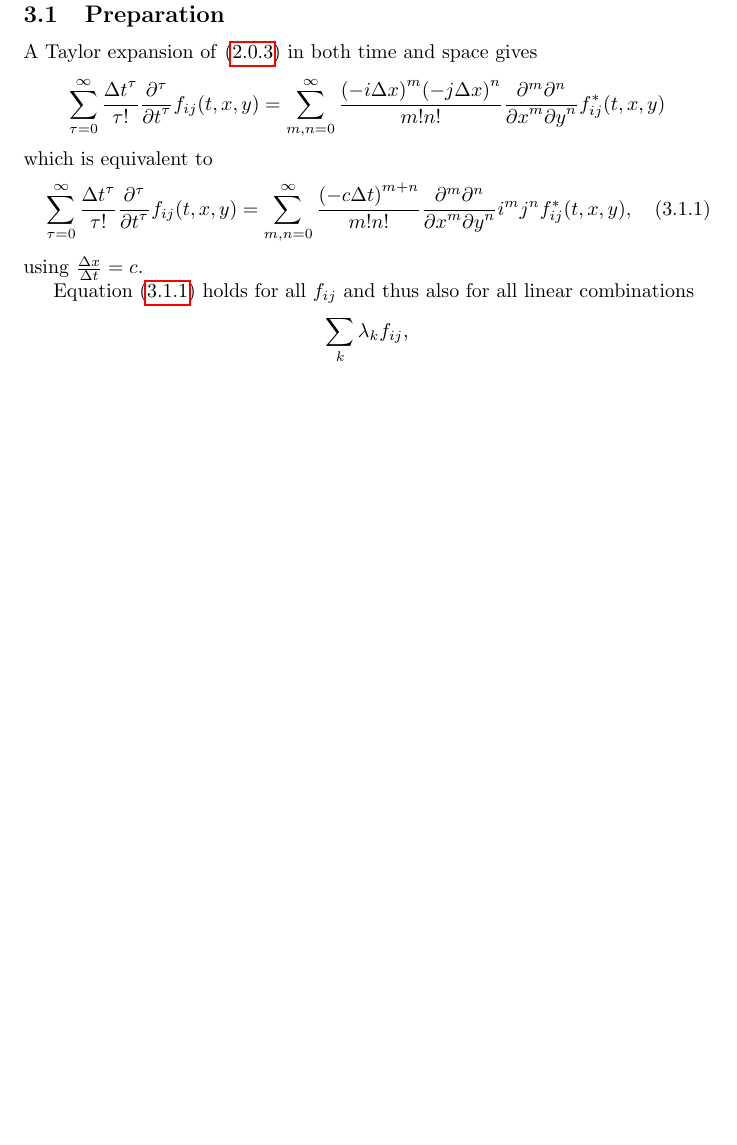
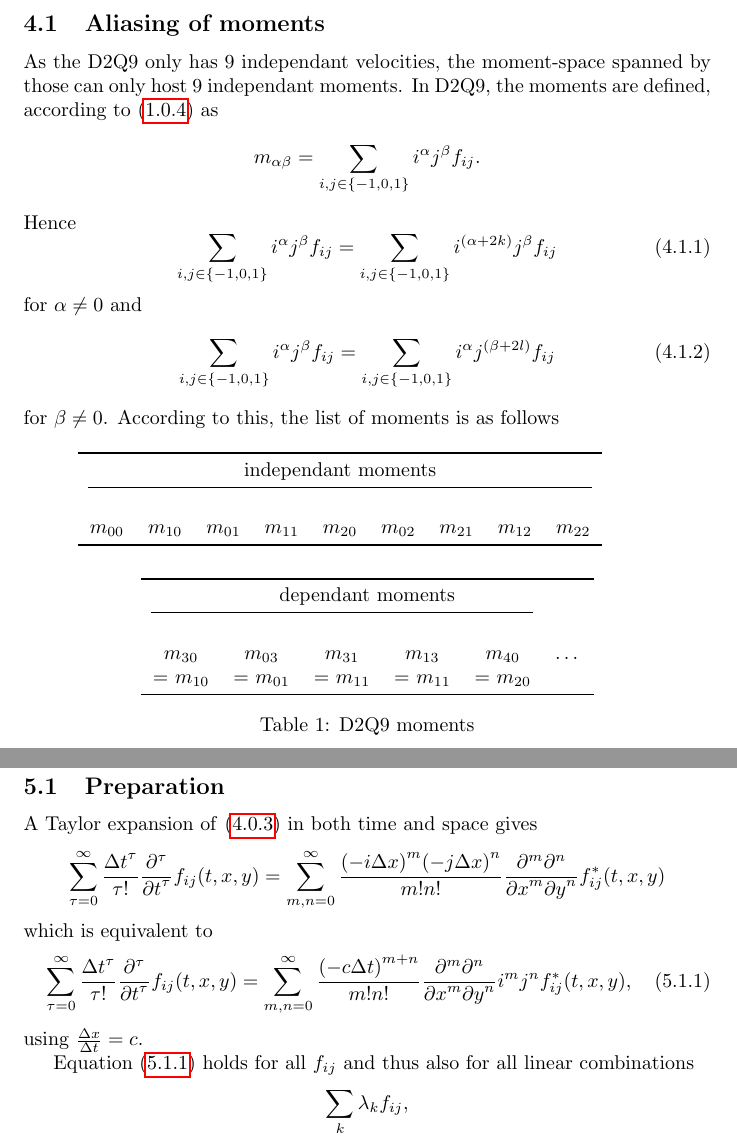
Before and after one commit to FlorianRohm/masters_thesis, a LaTeX paper (papers/Geier2015507/notes.tex): part of page 3 of 6 before the commit and two parts of pages 3 and 4 of 7 after it, the two joined at a grey line, cut at the place of the change, the shorter picture padded with empty space. Compiled offline with pdfLaTeX.

Commit message:
aliasing of moments

```diff
--- a/papers/Geier2015507/notes.tex
+++ b/papers/Geier2015507/notes.tex
@@ -83,6 +98,50 @@ or equivalently by shifting $x$ and $y$
   f_{ij}(t + \Delta t, x, y) = f^*_{ij}(t,x - i\Delta x , y - j\Delta y), \quad i,j\in \{-1, 0, 1\}
 \end{equation}
 where $f_{ij}$ are the pre-collission distributions and $f^*_{ij}$ the post collission distributions.
+
+\subsection{Aliasing of moments}
+\label{sub:Aliasing of moments}
+
+As the D2Q9 only has $9$ independant velocities, the moment-space spanned by those can only host $9$ independant moments.
+In D2Q9, the moments are defined, according to~\eqref{eq:Definition of moments} as
+\begin{equation*}
+  m_{\alpha\beta} = \sum_{i,j \in \{-1,0,1\}} i^\alpha j^\beta f_{ij}.
+\end{equation*}
+Hence
+\begin{equation}
+  \sum_{i,j \in \{-1,0,1\}} i^\alpha j^\beta f_{ij} = \sum_{i,j \in \{-1,0,1\}} i^{(\alpha+2k)} j^\beta f_{ij}
+\end{equation}
+for $\alpha\neq 0$ and
+\begin{equation}
+  \sum_{i,j \in \{-1,0,1\}} i^\alpha j^\beta f_{ij} = \sum_{i,j \in \{-1,0,1\}} i^\alpha j^{(\beta+2l)} f_{ij}
+\end{equation}
+for $\beta\neq 0$. According to this, the list of moments is as follows
+
+\begin{table} [h!]
+  \centering
+  \begin{tabular}{c cc ccc cc c}
+    \toprule
+    \multicolumn{9}{c}{independant moments}  \\
+    \cmidrule(lr){1-9} \\
+    $m_{00}$   &   $m_{10}$ & $m_{01}$   &   $m_{11}$ & $m_{20}$ & $m_{02}$   &   $m_{21}$ & $m_{12}$   &   $m_{22}$ \\
+    \bottomrule
+  \end{tabular}
+  \newline
+  \vspace*{.5 cm}
+  \newline
+  \begin{tabular}{ccccc c}
+    \toprule
+    \multicolumn{6}{c}{dependant moments}   \\
+    \cmidrule(lr){1-5}   \\
+    $m_{30}$   & $m_{03}$   & $m_{31}$  & $m_{13}$  & $m_{40}$  & \ldots \\
+    = $m_{10}$ & = $m_{01}$ & = $m_{11}$ & = $m_{11}$ & = $m_{20}$ & \\
+    \bottomrule
+  \end{tabular}
+  \caption{D2Q9 moments}\label{table:D2Q9 moments}
+\end{table}
+
+
+
 
 \section{Asymptotic Analysis}
 \label{sec:Asymptotic Analysis}
```
Also changed, not shown: papers/Geier2015507/notes.tex (15 more changed lines).
